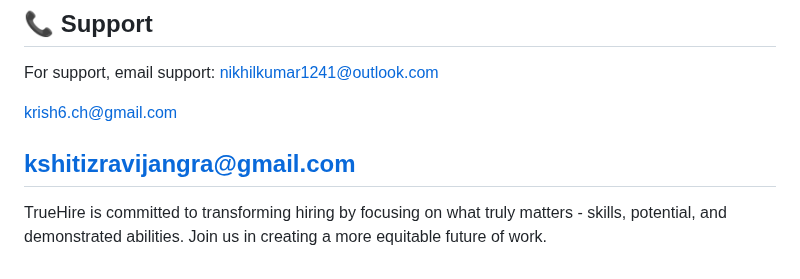
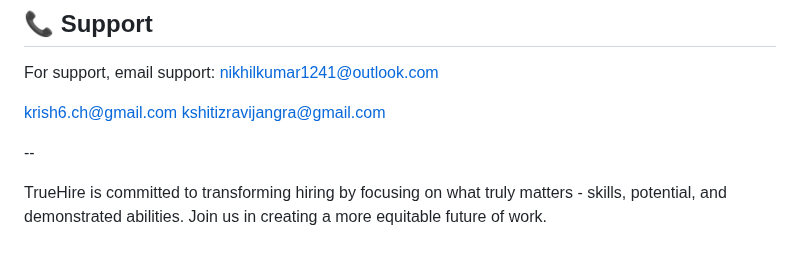
Before and after one commit to Kpreya/truehire, a Markdown page: README.md, the part around the change. Drawn GitHub-style.

```diff
--- a/README.md
+++ b/README.md
@@ -182,8 +182,9 @@ For support, email support:
 nikhilkumar1241@outlook.com
 
 krish6.ch@gmail.com
+kshitizravijangra@gmail.com
 
-kshitizravijangra@gmail.com
+
 --
 
 TrueHire is committed to transforming hiring by focusing on what truly matters - skills, potential, and demonstrated abilities. Join us in creating a more equitable future of work.
```
